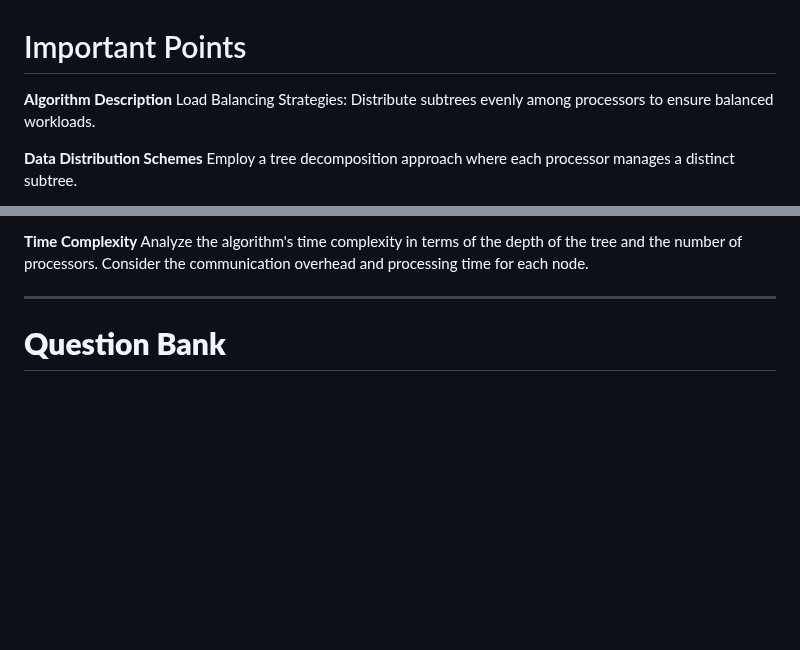
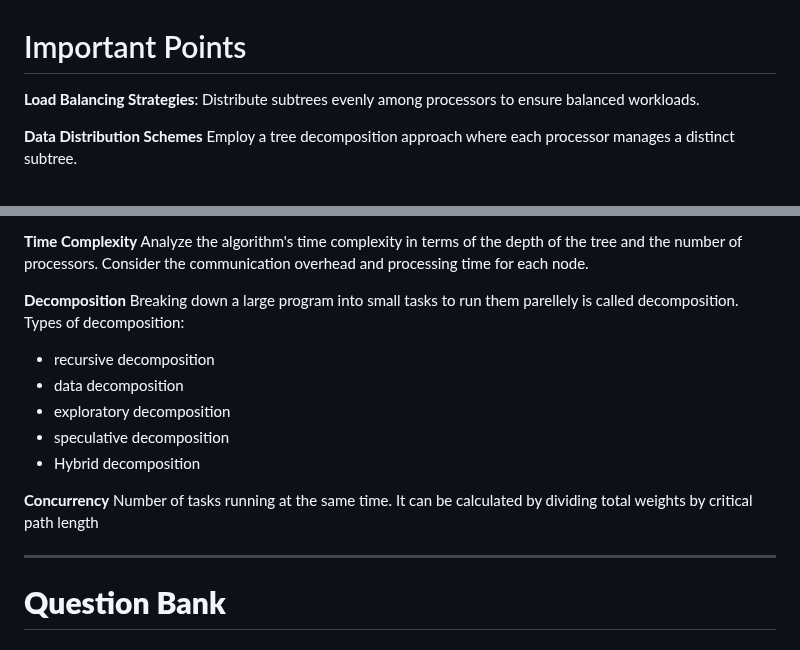
Before and after one commit to Hackerjedi666/CybersecNotes, a Markdown page: hpc/answers.md, 2 parts joined by grey strips. GitHub-like rendering; blank space fills up the shorter version.

Commit message:
hpc notes

```diff
--- a/hpc/answers.md
+++ b/hpc/answers.md
@@ -1,6 +1,6 @@
 # Important Points
-**Algorithm Description**
-Load Balancing Strategies: Distribute subtrees evenly among processors to ensure balanced
+
+**Load Balancing Strategies**: Distribute subtrees evenly among processors to ensure balanced
 workloads.
 
 **Data Distribution Schemes**
@@ -22,6 +22,21 @@ Analyze the algorithm's time complexity in terms of the depth of the tree
 and the number of processors. Consider the communication overhead and processing time for
 each node.
 
+
+**Decomposition**
+Breaking down a large program into small tasks to run them parellely is called decomposition.
+Types of decomposition:
+* recursive decomposition
+* data decomposition
+* exploratory decomposition
+* speculative decomposition
+* Hybrid decomposition
+
+
+
+**Concurrency**
+Number of tasks running at the same time.
+It can be calculated by dividing total weights by critical path length
 
 
 
```
